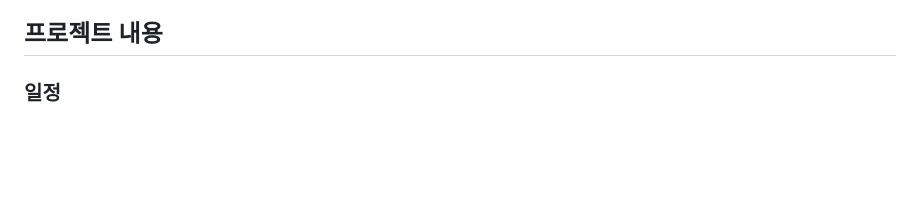
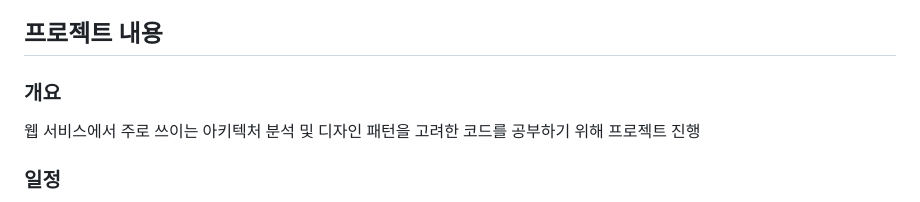
Before and after one commit to kimeunje/AgilEvolve, a Markdown page: README.md, the part around the change. GitHub-like rendering; blank space fills up the shorter version.

```diff
--- a/README.md
+++ b/README.md
@@ -7,6 +7,10 @@
 > [저자 James J. Ye, 2018] 책을 참고하여 프로젝트를 진행했습니다.
 
 ## 프로젝트 내용
+
+### 개요
+
+웹 서비스에서 주로 쓰이는 아키텍처 분석 및 디자인 패턴을 고려한 코드를 공부하기 위해 프로젝트 진행
 
 ### 일정
 
```
